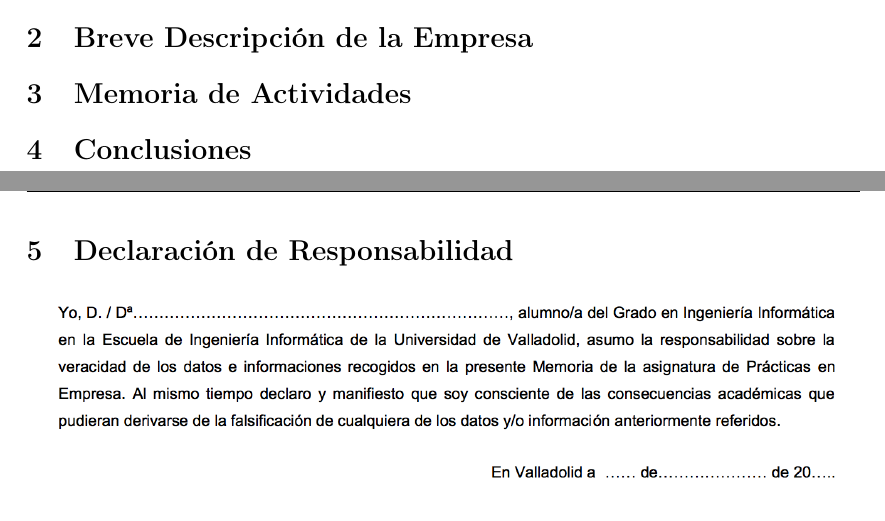
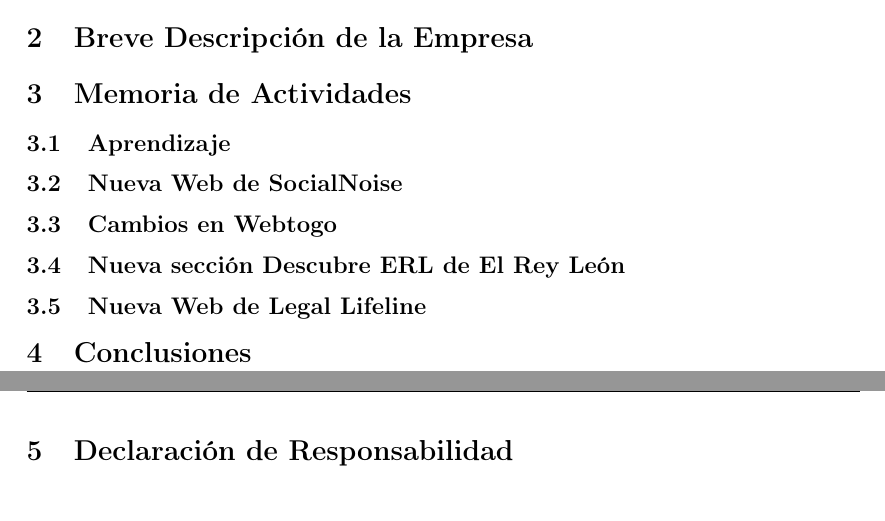
Before and after one commit to garciparedes/internship-memoir-brooktec, a LaTeX document (report.tex): two parts of pages 3 and 4 of 4, joined at a grey line, cut so that both start at the same text. Compiled offline with pdfLaTeX.

Commit message:
Worked on Activity Report Structure

```diff
--- a/report.tex
+++ b/report.tex
@@ -86,6 +86,21 @@
     \section{Memoria de Actividades}
 
 
+        \subsection{Aprendizaje}
+
+
+        \subsection{Nueva Web de SocialNoise}
+
+
+        \subsection{Cambios en Webtogo}
+
+
+        \subsection{Nueva sección Descubre ERL de El Rey León}
+
+
+        \subsection{Nueva Web de Legal Lifeline}
+
+
 
     \section{Conclusiones}
 
```
Also changed, not shown: report.pdf.
